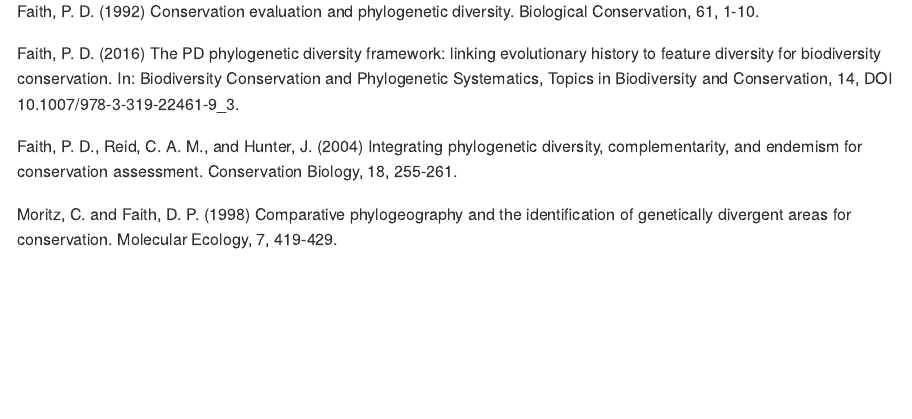
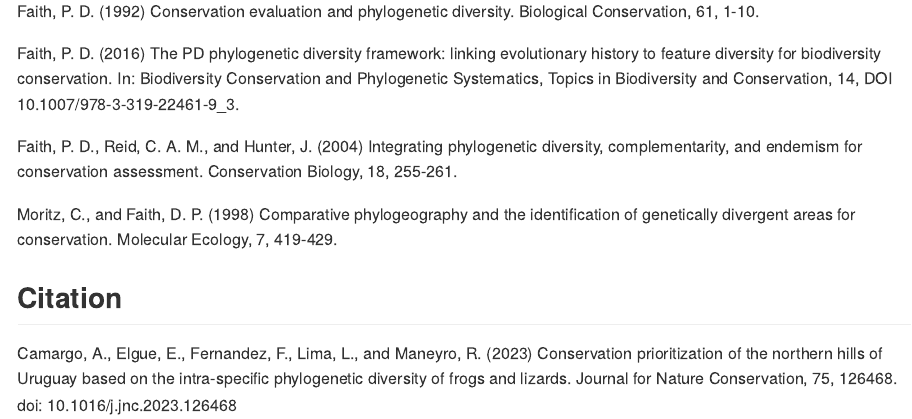
Before and after one commit to arleyc/areaPD, an R Markdown document (README.Rmd): the page in a window 1100 px wide, from 1390 px down. The pictures show the output file README.md that the author committed with the source, drawn offline in the style of GitHub.

Commit message:
update readme

```diff
--- a/README.Rmd
+++ b/README.Rmd
@@ -75,6 +75,10 @@ Faith, P. D., Reid, C. A. M., and Hunter, J. (2004) Integrating
 phylogenetic diversity, complementarity, and endemism for
 conservation assessment. Conservation Biology, 18, 255-261.
 
-Moritz, C. and Faith, D. P. (1998) Comparative phylogeography
+Moritz, C., and Faith, D. P. (1998) Comparative phylogeography
 and the identification of genetically divergent areas for
 conservation. Molecular Ecology, 7, 419-429.
+
+## Citation
+
+Camargo, A., Elgue, E., Fernandez, F., Lima, L., and Maneyro, R. (2023) Conservation prioritization of the northern hills of Uruguay based on the intra-specific phylogenetic diversity of frogs and lizards. Journal for Nature Conservation, 75, 126468. doi: 10.1016/j.jnc.2023.126468
```
Also changed, not shown: README.md, Venn_diagram.jpeg, multi_Venn_diagram.jpeg, 7 other files.
